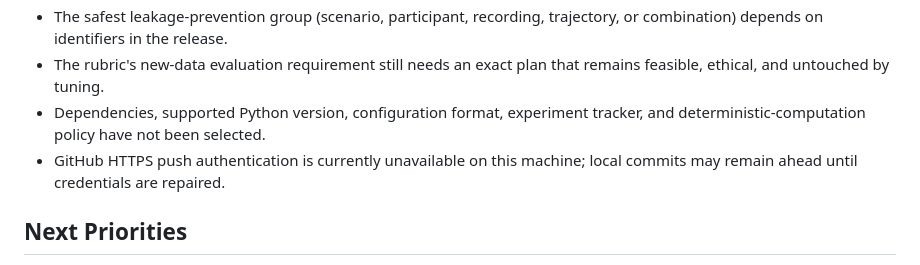
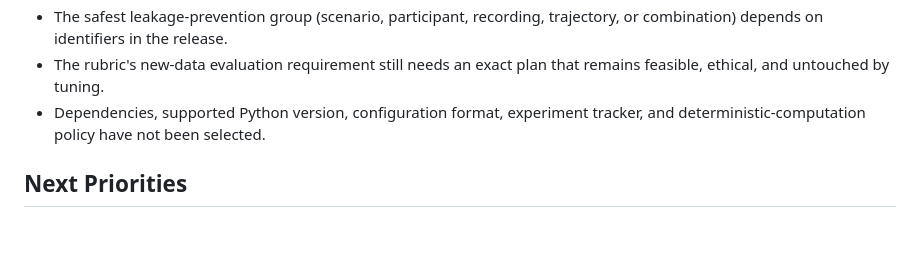
Before and after one commit to asso-the-coder/robot-predicting-interactions-with-humans, a Markdown page: AGENTS.md, the part around the change. Drawn GitHub-style; blank space fills up the shorter version.

Commit message:
Refresh project handoff guidance

```diff
--- a/AGENTS.md
+++ b/AGENTS.md
@@ -186,7 +186,6 @@ Do not advertise a proposed command as operational until it is implemented and s
 - The safest leakage-prevention group (scenario, participant, recording, trajectory, or combination) depends on identifiers in the release.
 - The rubric's new-data evaluation requirement still needs an exact plan that remains feasible, ethical, and untouched by tuning.
 - Dependencies, supported Python version, configuration format, experiment tracker, and deterministic-computation policy have not been selected.
-- GitHub HTTPS push authentication is currently unavailable on this machine; local commits may remain ahead until credentials are repaired.
 
 ## Next Priorities
 
```
